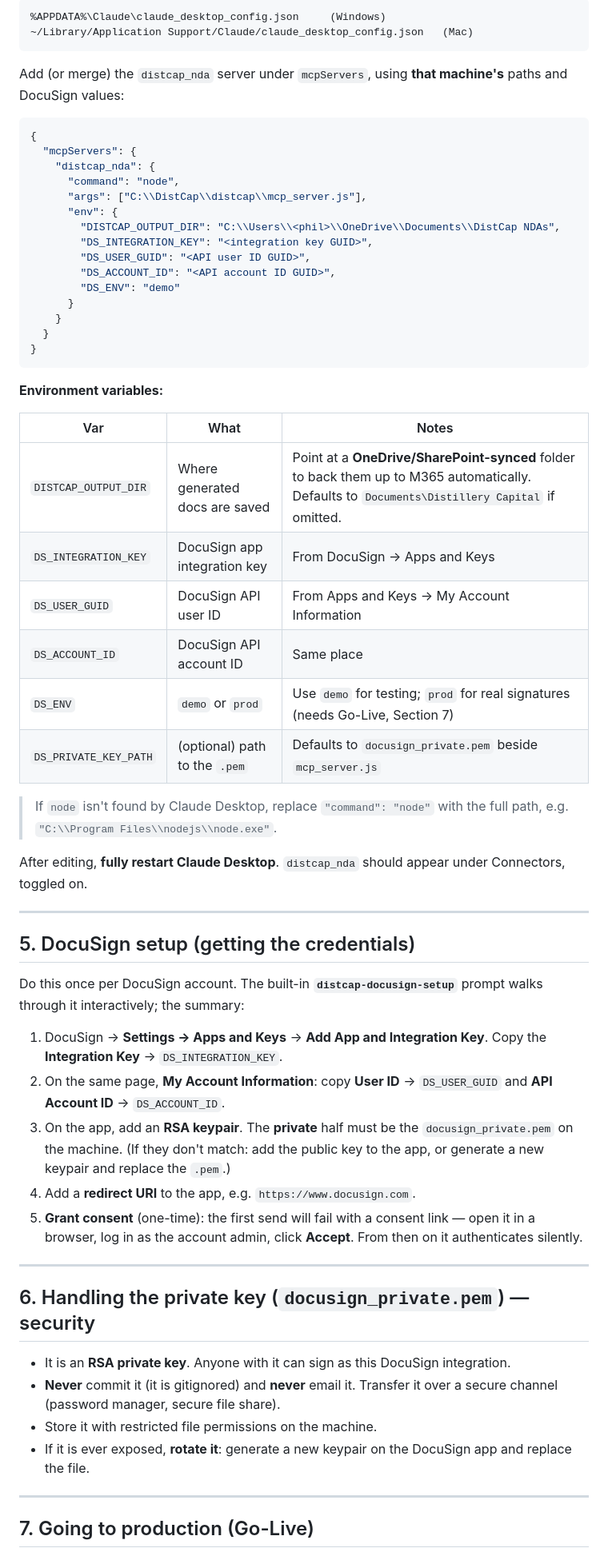
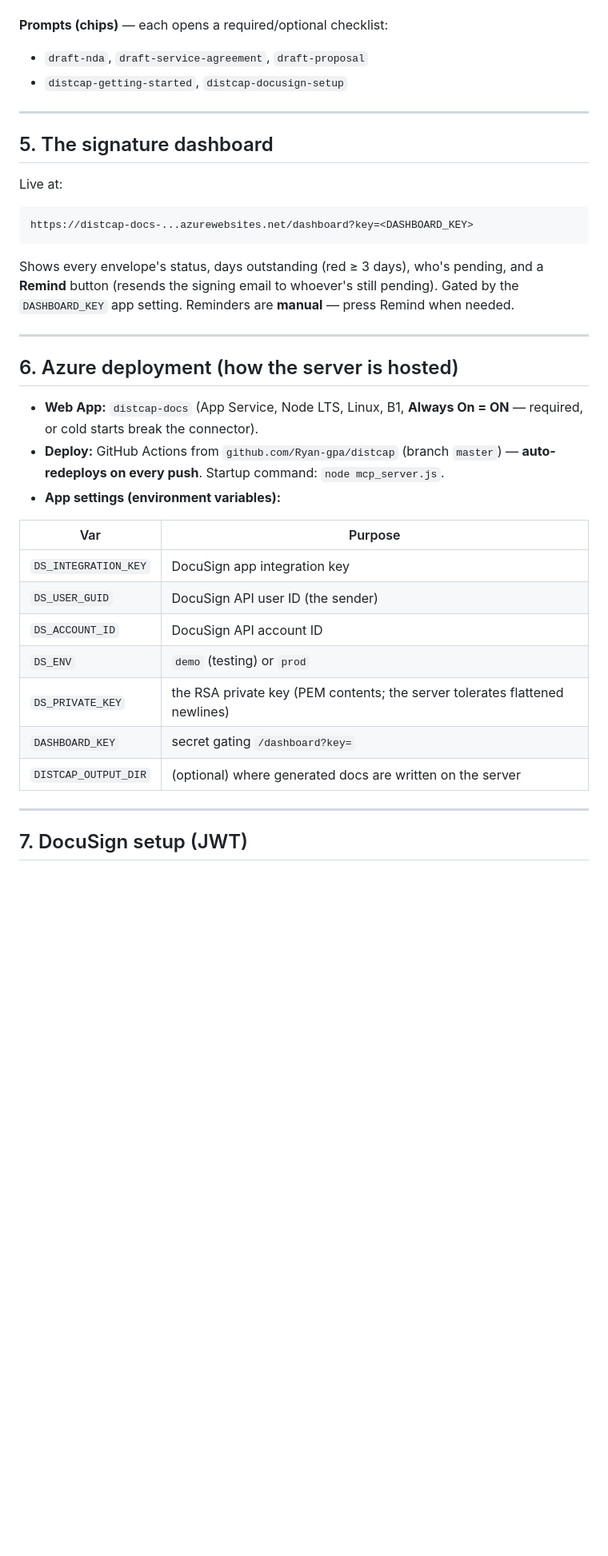
Before and after one commit to Ryan-gpa/distcap, a Markdown page: DEPLOYMENT.md, the part around one of its changes. Shown at 80% size. Drawn GitHub-style; blank space fills up the shorter version.

````diff
--- a/DEPLOYMENT.md
+++ b/DEPLOYMENT.md
@@ -65,78 +69,41 @@ Edit the Desktop config file:
 
-```
-%APPDATA%\Claude\claude_desktop_config.json     (Windows)
-~/Library/Application Support/Claude/claude_desktop_config.json   (Mac)
-```
-
-Add (or merge) the `distcap_nda` server under `mcpServers`, using **that machine's**
-paths and DocuSign values:
-
-```json
-{
-  "mcpServers": {
-    "distcap_nda": {
-      "command": "node",
-      "args": ["C:\\DistCap\\distcap\\mcp_server.js"],
-      "env": {
-        "DISTCAP_OUTPUT_DIR": "C:\\Users\\<phil>\\OneDrive\\Documents\\DistCap NDAs",
-        "DS_INTEGRATION_KEY": "<integration key GUID>",
-        "DS_USER_GUID": "<API user ID GUID>",
-        "DS_ACCOUNT_ID": "<API account ID GUID>",
-        "DS_ENV": "demo"
-      }
-    }
-  }
-}
-```
-
-**Environment variables:**
-
-| Var | What | Notes |
-|---|---|---|
-| `DISTCAP_OUTPUT_DIR` | Where generated docs are saved | Point at a **OneDrive/SharePoint-synced** folder to back them up to M365 automatically. Defaults to `Documents\Distillery Capital` if omitted. |
-| `DS_INTEGRATION_KEY` | DocuSign app integration key | From DocuSign → Apps and Keys |
-| `DS_USER_GUID` | DocuSign API user ID | From Apps and Keys → My Account Information |
-| `DS_ACCOUNT_ID` | DocuSign API account ID | Same place |
-| `DS_ENV` | `demo` or `prod` | Use `demo` for testing; `prod` for real signatures (needs Go-Live, Section 7) |
-| `DS_PRIVATE_KEY_PATH` | (optional) path to the `.pem` | Defaults to `docusign_private.pem` beside `mcp_server.js` |
-
-> If `node` isn't found by Claude Desktop, replace `"command": "node"` with the full
-> path, e.g. `"C:\\Program Files\\nodejs\\node.exe"`.
-
-After editing, **fully restart Claude Desktop**. `distcap_nda` should appear under
-Connectors, toggled on.
+**Prompts (chips)** — each opens a required/optional checklist:
+- `draft-nda`, `draft-service-agreement`, `draft-proposal`
+- `distcap-getting-started`, `distcap-docusign-setup`
 
 ---
 
-## 5. DocuSign setup (getting the credentials)
+## 5. The signature dashboard
 
-Do this once per DocuSign account. The built-in **`distcap-docusign-setup`** prompt
-walks through it interactively; the summary:
-
-1. DocuSign → **Settings → Apps and Keys** → **Add App and Integration Key**. Copy the
-   **Integration Key** → `DS_INTEGRATION_KEY`.
-2. On the same page, **My Account Information**: copy **User ID** → `DS_USER_GUID` and
-   **API Account ID** → `DS_ACCOUNT_ID`.
-3. On the app, add an **RSA keypair**. The **private** half must be the
-   `docusign_private.pem` on the machine. (If they don't match: add the public key to
-   the app, or generate a new keypair and replace the `.pem`.)
-4. Add a **redirect URI** to the app, e.g. `https://www.docusign.com`.
-5. **Grant consent** (one-time): the first send will fail with a consent link — open
-   it in a browser, log in as the account admin, click **Accept**. From then on it
-   authenticates silently.
+Live at:
+```
+https://distcap-docs-...azurewebsites.net/dashboard?key=<DASHBOARD_KEY>
+```
+Shows every envelope's status, days outstanding (red ≥ 3 days), who's pending, and a
+**Remind** button (resends the signing email to whoever's still pending). Gated by the
+`DASHBOARD_KEY` app setting. Reminders are **manual** — press Remind when needed.
 
 ---
 
-## 6. Handling the private key (`docusign_private.pem`) — security
+## 6. Azure deployment (how the server is hosted)
 
-- It is an **RSA private key**. Anyone with it can sign as this DocuSign integration.
-- **Never** commit it (it is gitignored) and **never** email it. Transfer it over a
-  secure channel (password manager, secure file share).
-- Store it with restricted file permissions on the machine.
-- If it is ever exposed, **rotate it**: generate a new keypair on the DocuSign app and
-  replace the file.
+- **Web App:** `distcap-docs` (App Service, Node LTS, Linux, B1, **Always On = ON** —
+  required, or cold starts break the connector).
+- **Deploy:** GitHub Actions from `github.com/Ryan-gpa/distcap` (branch `master`) —
+  **auto-redeploys on every push**. Startup command: `node mcp_server.js`.
+- **App settings (environment variables):**
+
+| Var | Purpose |
+|---|---|
+| `DS_INTEGRATION_KEY` | DocuSign app integration key |
+| `DS_USER_GUID` | DocuSign API user ID (the sender) |
+| `DS_ACCOUNT_ID` | DocuSign API account ID |
+| `DS_ENV` | `demo` (testing) or `prod` |
+| `DS_PRIVATE_KEY` | the RSA private key (PEM contents; the server tolerates flattened newlines) |
+| `DASHBOARD_KEY` | secret gating `/dashboard?key=` |
+| `DISTCAP_OUTPUT_DIR` | (optional) where generated docs are written on the server |
 
 ---
 
-## 7. Going to production (Go-Live)
+## 7. DocuSign setup (JWT)
 
````
Also changed, not shown: other parts of DEPLOYMENT.md (+95 -99 lines).
